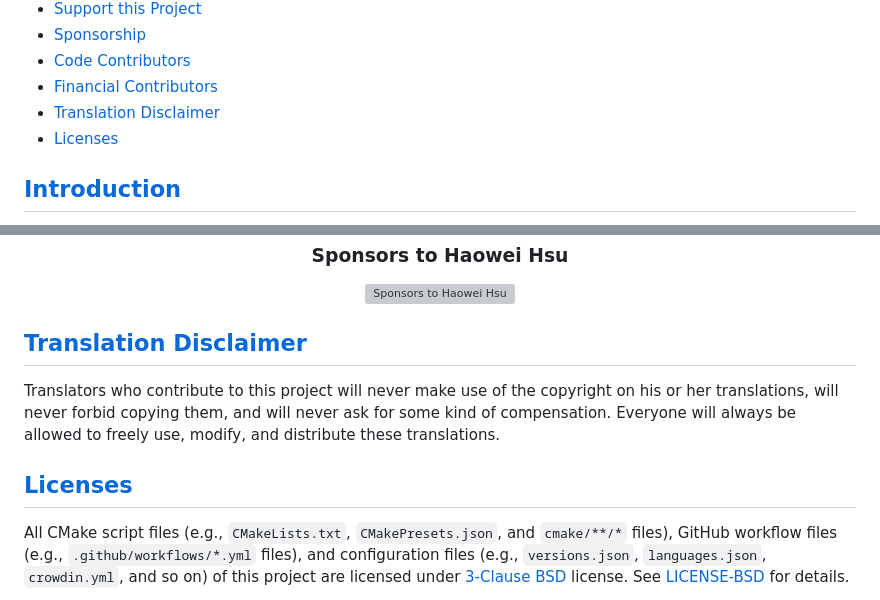
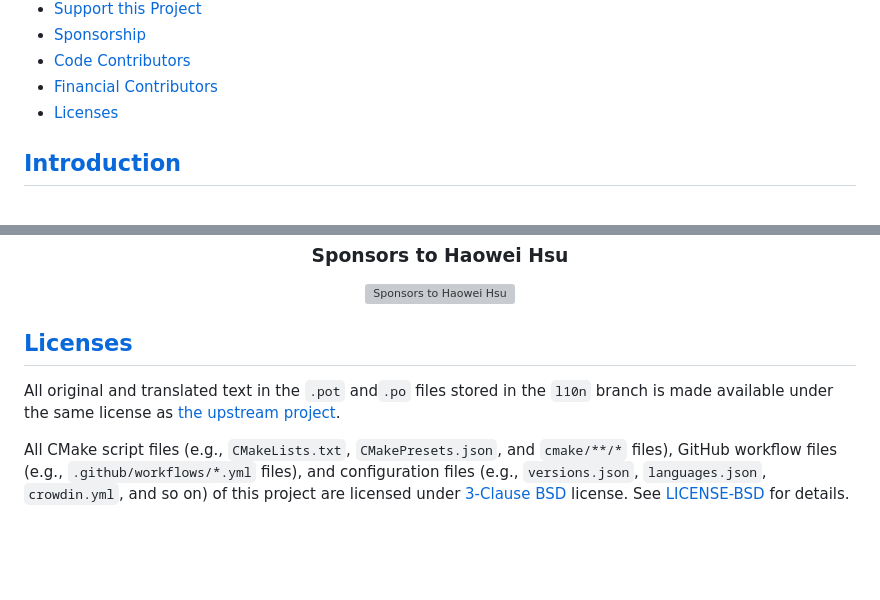
Before and after one commit to localizethedocs/flatpak-docs-l10n, a Markdown page: README.md, 2 parts joined by grey strips. Rendered like a GitHub page; blank space fills up the shorter version; grey boxes are pictures that could not be loaded.

Commit message:
📝 docs(readme): add license for original and translated text (#8)
- Added the license for original and translated text.
- Removed the translation disclaimer section.

```diff
--- a/README.md
+++ b/README.md
@@ -28,7 +28,6 @@
   <li><a href="#sponsorship">Sponsorship</a></li>
   <li><a href="#code-contributors">Code Contributors</a></li>
   <li><a href="#financial-contributors">Financial Contributors</a></li>
-  <li><a href="#translation-disclaimer">Translation Disclaimer</a></li>
   <li><a href="#licenses">Licenses</a></li>
 </ul>
 
@@ -424,11 +423,9 @@ You can sponsor the maintainers directly through the following platforms:
 <img width="100%" alt="Sponsors to Haowei Hsu" src="https://cdn.jsdelivr.net/gh/hwhsu1231/sponsors/static/sponsors.svg" />
 </div>
 
-<h2 id="translation-disclaimer"><a href="#table-of-contents">Translation Disclaimer</a></h2>
+<h2 id="licenses"><a href="#table-of-contents">Licenses</a></h2>
 
-Translators who contribute to this project will never make use of the copyright on his or her translations, will never forbid copying them, and will never ask for some kind of compensation. Everyone will always be allowed to freely use, modify, and distribute these translations.
-
-<h2 id="licenses"><a href="#table-of-contents">Licenses</a></h2>
+All original and translated text in the <code>.pot</code> and<code>.po</code> files stored in the <code>l10n</code> branch is made available under the same license as <a href="https://github.com/flatpak/flatpak-docs">the upstream project</a>.
 
 All CMake script files (e.g., <code>CMakeLists.txt</code>, <code>CMakePresets.json</code>, and <code>cmake/\*\*/\*</code> files), GitHub workflow files (e.g., <code>.github/workflows/\*.yml</code> files), and configuration files (e.g., <code>versions.json</code>, <code>languages.json</code>, <code>crowdin.yml</code>, and so on) of this project are licensed under <a href="https://opensource.org/license/bsd-3-clause/">3-Clause BSD</a> license. See <a href="./LICENSE-BSD">LICENSE-BSD</a> for details.
 
```
